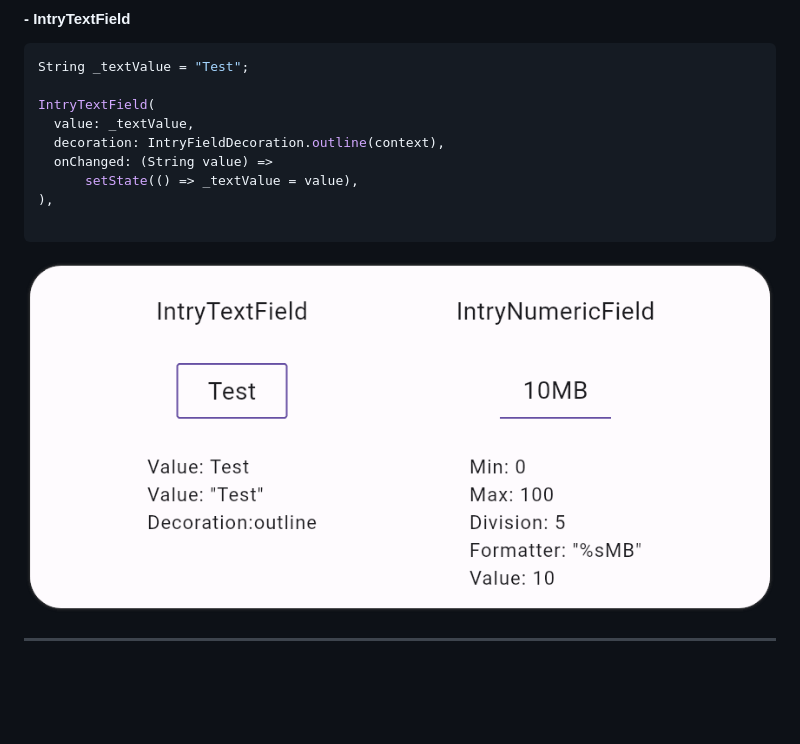
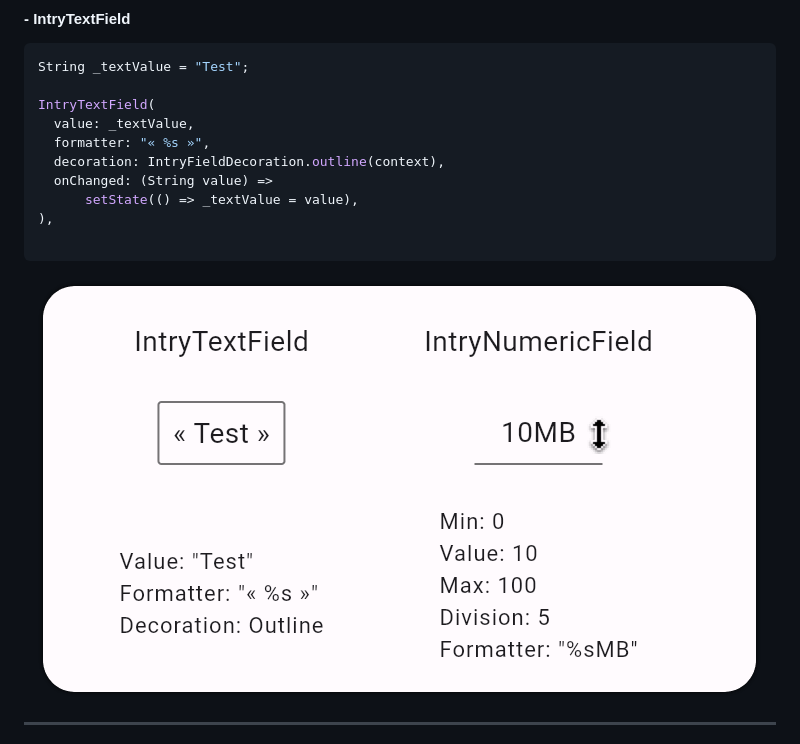
Before and after one commit to manjav/intry, a Markdown page: README.md, the part around the change. GitHub-like rendering; pictures changed too: repo_files/intry_demo.png; blank space fills up the shorter version.

```diff
--- a/README.md
+++ b/README.md
@@ -38,6 +38,7 @@ String _textValue = "Test";
 
 IntryTextField(
   value: _textValue,
+  formatter: "« %s »",
   decoration: IntryFieldDecoration.outline(context),
   onChanged: (String value) =>
       setState(() => _textValue = value),
```
Also changed, not shown: 1 other file.
